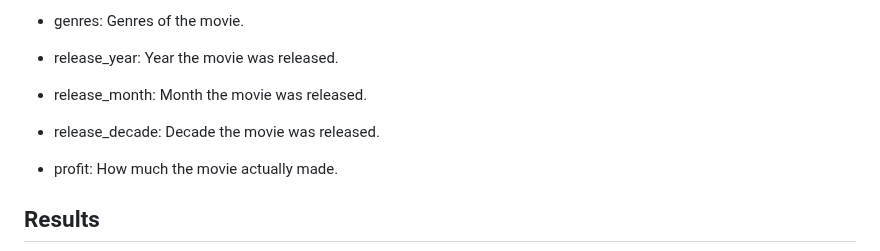
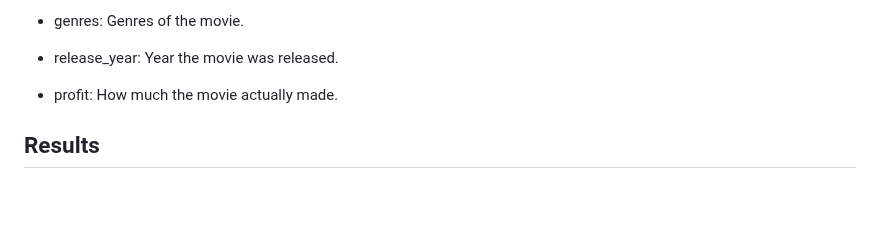
Before and after one commit to chuntley2/Final_Project_Colin_Huntley, a Markdown page: README.md, the part around the change. Rendered like a GitHub page; blank space fills up the shorter version.

```diff
--- a/README.md
+++ b/README.md
@@ -168,10 +168,6 @@ summary(movies_clean)
 - genres: Genres of the movie.
 
 - release_year: Year the movie was released.
-
-- release_month: Month the movie was released.
-
-- release_decade: Decade the movie was released.
 
 - profit: How much the movie actually made.
 
```
